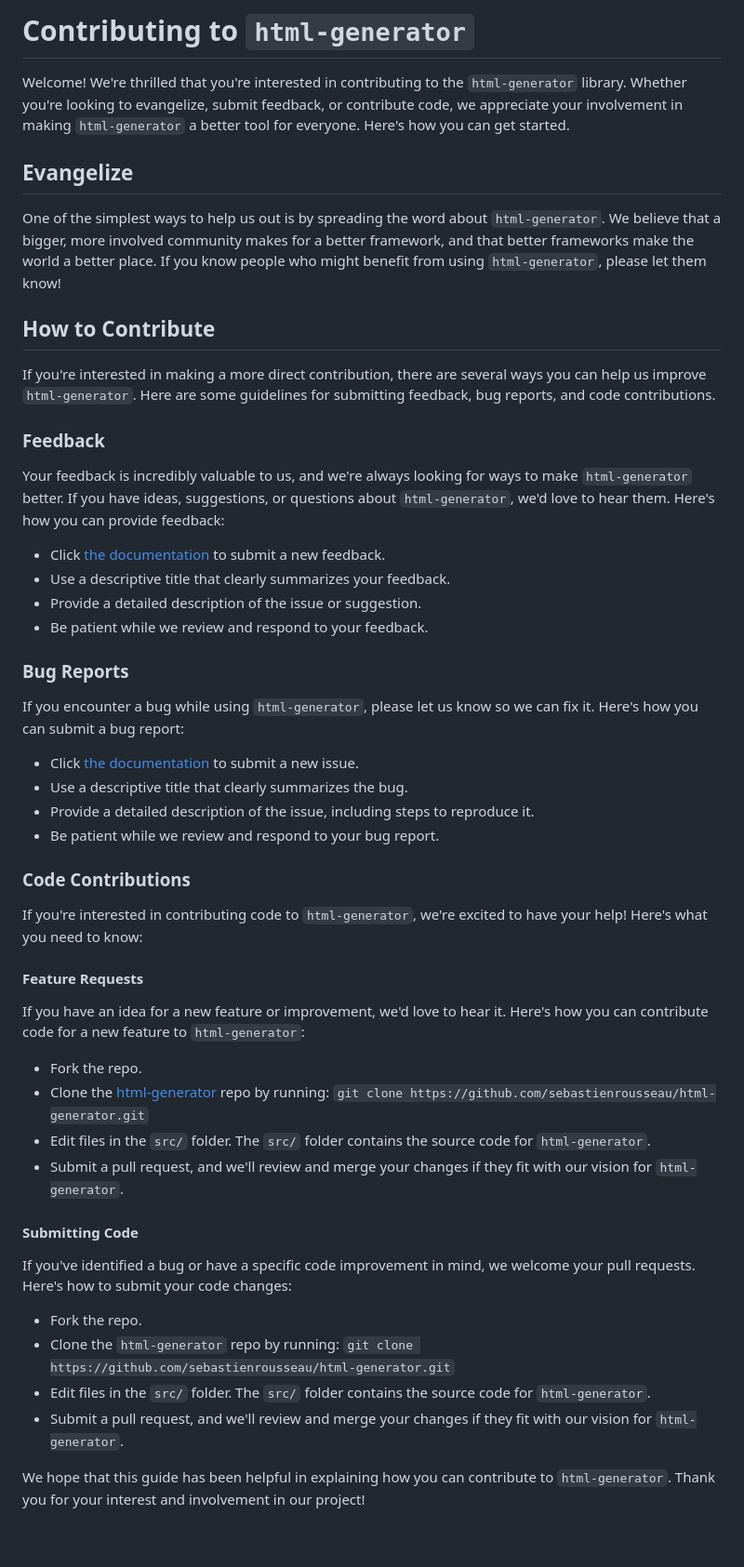
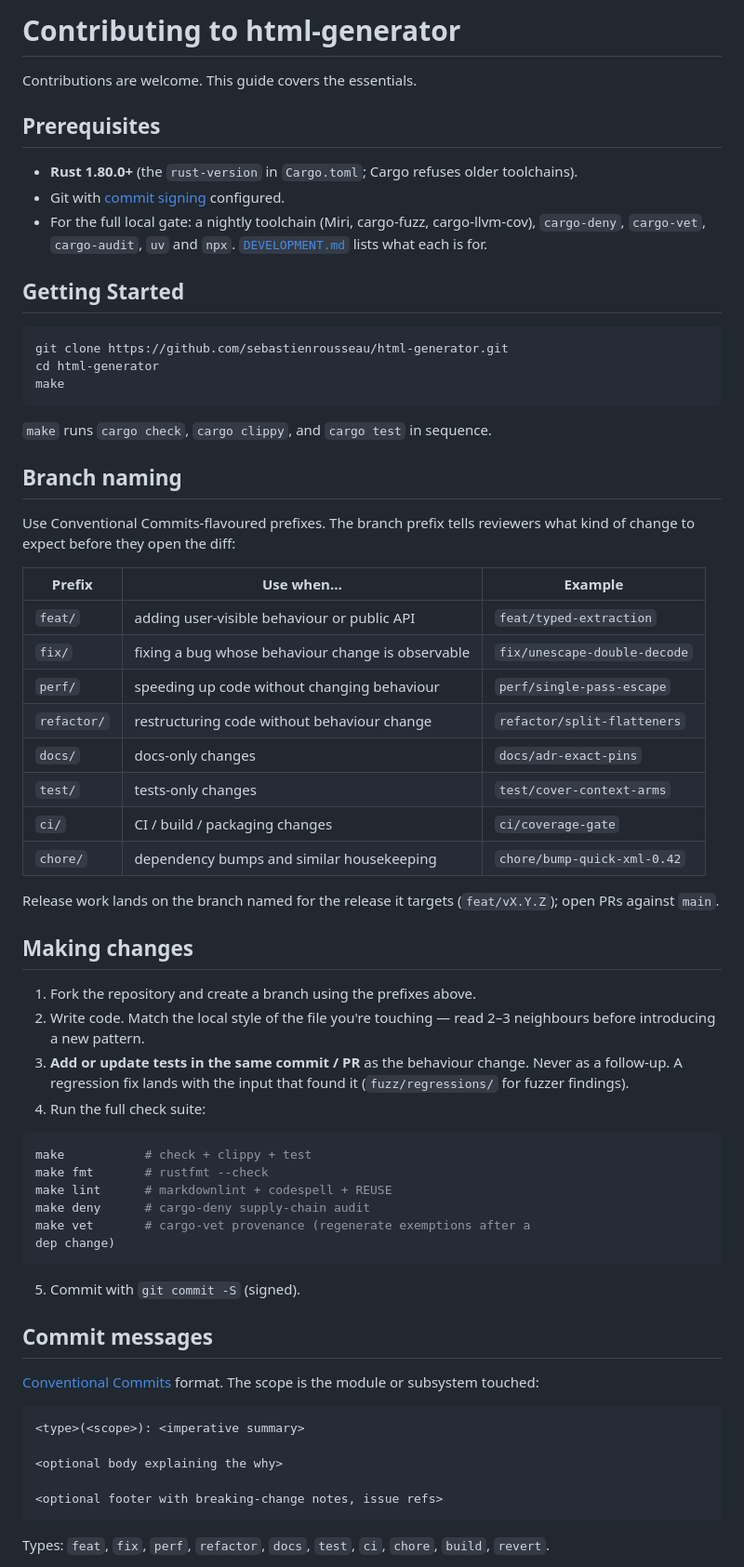
Before and after one commit to sebastienrousseau/html-generator, a Markdown page: CONTRIBUTING.md, the part around one of its changes. Shown at 93% size. Rendered like a GitHub page; blank space fills up the shorter version.

Commit message:
docs(contributing): adopt the repository-standard guide
The previous guide described only fork, edit src/, open a pull request.
It said nothing about what a pull request has to pass, which is both
what the OpenSSF passing criterion contribution_requirements asks for
and what CI already enforces on every push.

This is the same guide metadata-gen carries, with this crate's minimum
toolchain, commit scopes, architecture-decision trigger and bug-report
checklist: the required gates (clippy -D warnings, rustfmt, the 98%
line-coverage floor, Miri, fuzz corpus replay, REUSE, cargo-deny and
cargo-vet), signed conventional commits, the zero-unsafe policy and
the rule that tests land in the same commit as the behaviour change.

Co-Authored-By: Claude Opus 5 (1M context) <noreply@anthropic.com>
Claude-Session: https://claude.ai/code/session_01E3PuhcVtzgYv55e7xE8A3X

Assisted-by: Claude:claude-opus-5

````diff
--- a/CONTRIBUTING.md
+++ b/CONTRIBUTING.md
@@ -1,56 +1,80 @@
-# Contributing to `html-generator`
+# Contributing to html-generator
 
-Welcome! We're thrilled that you're interested in contributing to the `html-generator` library. Whether you're looking to evangelize, submit feedback, or contribute code, we appreciate your involvement in making `html-generator` a better tool for everyone. Here's how you can get started.
+Contributions are welcome. This guide covers the essentials.
 
-## Evangelize
+## Prerequisites
 
-One of the simplest ways to help us out is by spreading the word about `html-generator`. We believe that a bigger, more involved community makes for a better framework, and that better frameworks make the world a better place. If you know people who might benefit from using `html-generator`, please let them know!
+- **Rust 1.80.0+** (the `rust-version` in `Cargo.toml`; Cargo refuses
+  older toolchains).
+- Git with [commit signing](https://docs.github.com/en/authentication/managing-commit-signature-verification/signing-commits)
+  configured.
+- For the full local gate: a nightly toolchain (Miri, cargo-fuzz,
+  cargo-llvm-cov), `cargo-deny`, `cargo-vet`, `cargo-audit`, `uv` and
+  `npx`. [`DEVELOPMENT.md`](DEVELOPMENT.md) lists what each is for.
 
-## How to Contribute
+## Getting Started
 
-If you're interested in making a more direct contribution, there are several ways you can help us improve `html-generator`. Here are some guidelines for submitting feedback, bug reports, and code contributions.
+```sh
+git clone https://github.com/sebastienrousseau/html-generator.git
+cd html-generator
+make
+```
 
-### Feedback
+`make` runs `cargo check`, `cargo clippy`, and `cargo test` in sequence.
 
-Your feedback is incredibly valuable to us, and we're always looking for ways to make `html-generator` better. If you have ideas, suggestions, or questions about `html-generator`, we'd love to hear them. Here's how you can provide feedback:
+## Branch naming
 
-- Click [the documentation][02] to submit a new feedback.
-- Use a descriptive title that clearly summarizes your feedback.
-- Provide a detailed description of the issue or suggestion.
-- Be patient while we review and respond to your feedback.
+Use Conventional Commits-flavoured prefixes. The branch prefix tells
+reviewers what kind of change to expect before they open the diff:
 
-### Bug Reports
+| Prefix | Use when… | Example |
+|---|---|---|
+| `feat/` | adding user-visible behaviour or public API | `feat/typed-extraction` |
+| `fix/` | fixing a bug whose behaviour change is observable | `fix/unescape-double-decode` |
+| `perf/` | speeding up code without changing behaviour | `perf/single-pass-escape` |
+| `refactor/` | restructuring code without behaviour change | `refactor/split-flatteners` |
+| `docs/` | docs-only changes | `docs/adr-exact-pins` |
+| `test/` | tests-only changes | `test/cover-context-arms` |
+| `ci/` | CI / build / packaging changes | `ci/coverage-gate` |
+| `chore/` | dependency bumps and similar housekeeping | `chore/bump-quick-xml-0.42` |
 
-If you encounter a bug while using `html-generator`, please let us know so we can fix it. Here's how you can submit a bug report:
+Release work lands on the branch named for the release it targets
+(`feat/vX.Y.Z`); open PRs against `main`.
 
-- Click [the documentation][02] to submit a new issue.
-- Use a descriptive title that clearly summarizes the bug.
-- Provide a detailed description of the issue, including steps to reproduce it.
-- Be patient while we review and respond to your bug report.
+## Making changes
 
-### Code Contributions
+1. Fork the repository and create a branch using the prefixes above.
+2. Write code. Match the local style of the file you're touching —
+   read 2–3 neighbours before introducing a new pattern.
+3. **Add or update tests in the same commit / PR** as the
+   behaviour change. Never as a follow-up. A regression fix lands with
+   the input that found it (`fuzz/regressions/` for fuzzer findings).
+4. Run the full check suite:
 
-If you're interested in contributing code to `html-generator`, we're excited to have your help! Here's what you need to know:
+```sh
+make           # check + clippy + test
+make fmt       # rustfmt --check
+make lint      # markdownlint + codespell + REUSE
+make deny      # cargo-deny supply-chain audit
+make vet       # cargo-vet provenance (regenerate exemptions after a
+dep change)
+```
 
-#### Feature Requests
+5. Commit with `git commit -S` (signed).
 
-If you have an idea for a new feature or improvement, we'd love to hear it. Here's how you can contribute code for a new feature to `html-generator`:
+## Commit messages
 
-- Fork the repo.
-- Clone the [html-generator][01] repo by running:
-  `git clone https://github.com/sebastienrousseau/html-generator.git`
-- Edit files in the `src/` folder. The `src/` folder contains the source code for `html-generator`.
-- Submit a pull request, and we'll review and merge your changes if they fit with our vision for `html-generator`.
+[Conventional Commits](https://www.conventionalcommits.org/) format.
+The scope is the module or subsystem touched:
 
-#### Submitting Code
+```text
+<type>(<scope>): <imperative summary>
 
-If you've identified a bug or have a specific code improvement in mind, we welcome your pull requests. Here's how to submit your code changes:
+<optional body explaining the why>
 
-- Fork the repo.
-- Clone the `html-generator` repo by running:
-  `git clone https://github.com/sebastienrousseau/html-generator.git`
-- Edit files in the `src/` folder. The `src/` folder contains the source code for `html-generator`.
-- Submit a pull request, and we'll review and merge your changes if they fit with our vision for `html-generator`.
+<optional footer with breaking-change notes, issue refs>
+```
 
-We hope that this guide has been helpful in explaining how you can contribute to `html-generator`. Thank you for your interest and involvement in our project!
+Types: `feat`, `fix`, `perf`, `refactor`, `docs`, `test`, `ci`,
+`chore`, `build`, `revert`.
 
````
Also changed, not shown: other parts of CONTRIBUTING.md (+75 -2 lines).
